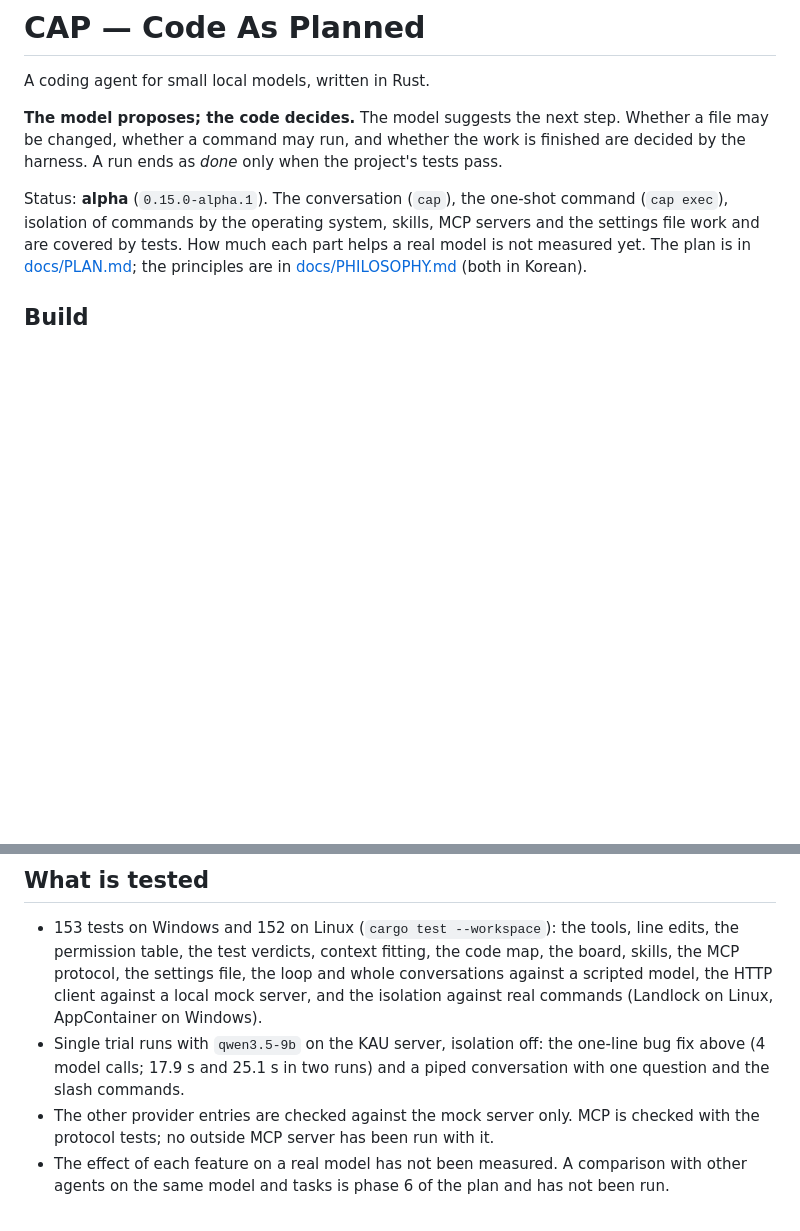
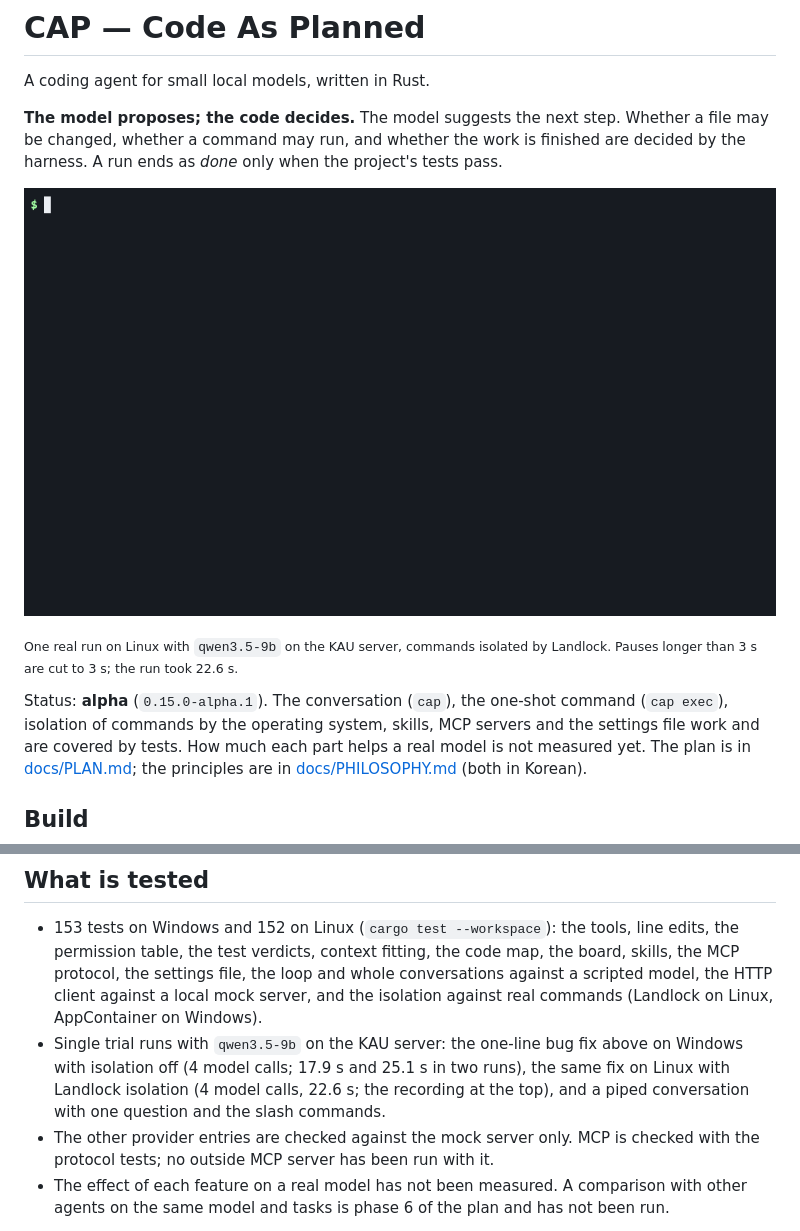
Before and after one commit to juyoung020/cap-agent, a Markdown page: README.md, 2 parts joined by grey strips. Rendered like a GitHub page; pictures changed too: docs/demo.gif (added); blank space fills up the shorter version.

```diff
--- a/README.md
+++ b/README.md
@@ -3,6 +3,10 @@
 A coding agent for small local models, written in Rust.
 
 **The model proposes; the code decides.** The model suggests the next step. Whether a file may be changed, whether a command may run, and whether the work is finished are decided by the harness. A run ends as *done* only when the project's tests pass.
+
+![cap exec fixes a one-line bug: it reads the file, runs the tests, replaces one line, and the tests pass](docs/demo.gif)
+
+<sub>One real run on Linux with `qwen3.5-9b` on the KAU server, commands isolated by Landlock. Pauses longer than 3 s are cut to 3 s; the run took 22.6 s.</sub>
 
 Status: **alpha** (`0.15.0-alpha.1`). The conversation (`cap`), the one-shot command (`cap exec`), isolation of commands by the operating system, skills, MCP servers and the settings file work and are covered by tests. How much each part helps a real model is not measured yet. The plan is in [docs/PLAN.md](docs/PLAN.md); the principles are in [docs/PHILOSOPHY.md](docs/PHILOSOPHY.md) (both in Korean).
 
@@ -218,7 +222,7 @@ cap exec "fix the failing test" --base-url http://localhost:8000/v1 --model my-m
 ## What is tested
 
 - 153 tests on Windows and 152 on Linux (`cargo test --workspace`): the tools, line edits, the permission table, the test verdicts, context fitting, the code map, the board, skills, the MCP protocol, the settings file, the loop and whole conversations against a scripted model, the HTTP client against a local mock server, and the isolation against real commands (Landlock on Linux, AppContainer on Windows).
-- Single trial runs with `qwen3.5-9b` on the KAU server, isolation off: the one-line bug fix above (4 model calls; 17.9 s and 25.1 s in two runs) and a piped conversation with one question and the slash commands.
+- Single trial runs with `qwen3.5-9b` on the KAU server: the one-line bug fix above on Windows with isolation off (4 model calls; 17.9 s and 25.1 s in two runs), the same fix on Linux with Landlock isolation (4 model calls, 22.6 s; the recording at the top), and a piped conversation with one question and the slash commands.
 - The other provider entries are checked against the mock server only. MCP is checked with the protocol tests; no outside MCP server has been run with it.
 - The effect of each feature on a real model has not been measured. A comparison with other agents on the same model and tasks is phase 6 of the plan and has not been run.
 
```
Also changed, not shown: CHANGELOG.md (+1 -1 lines), docs/PLAN.md (+1 -1 lines).
